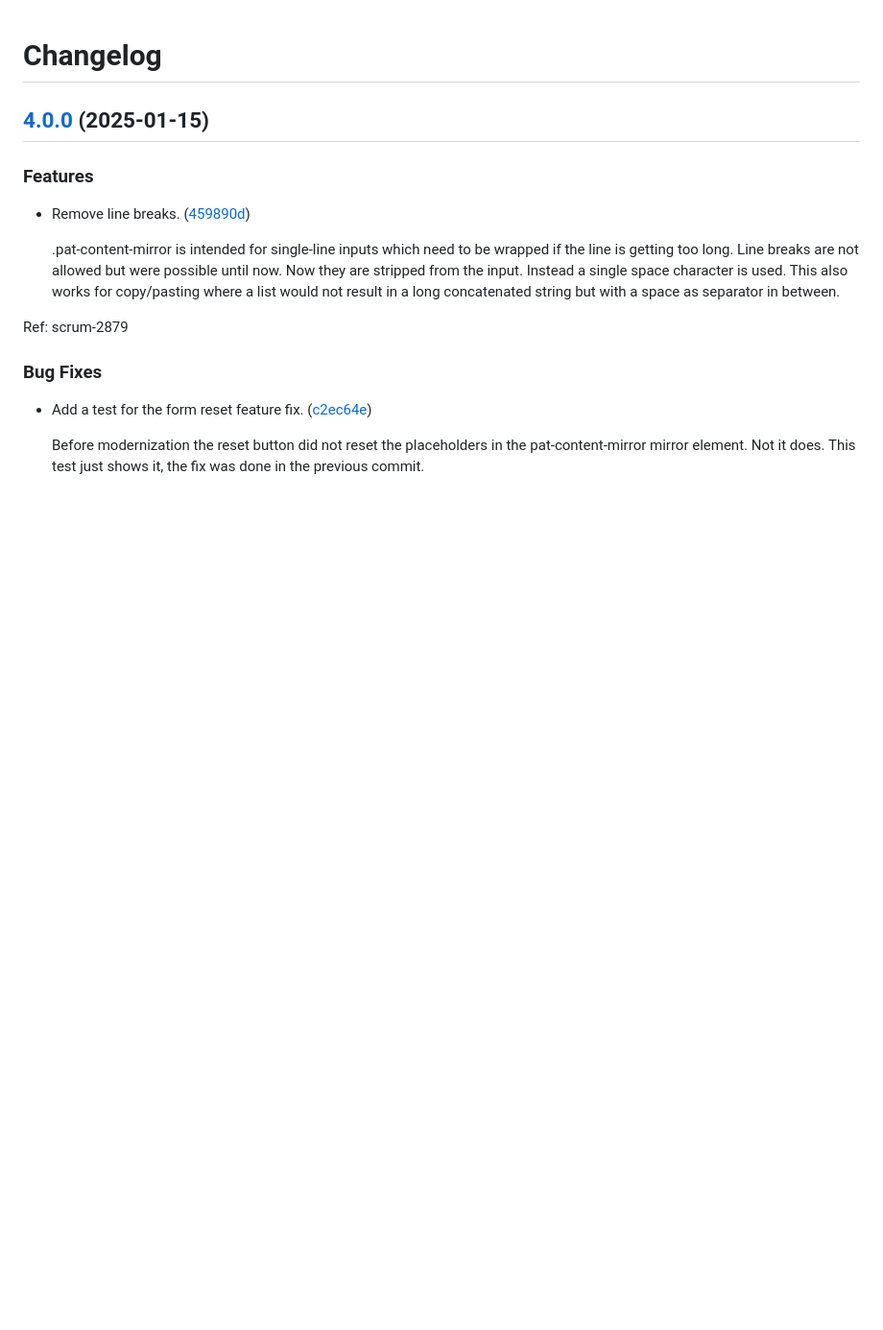
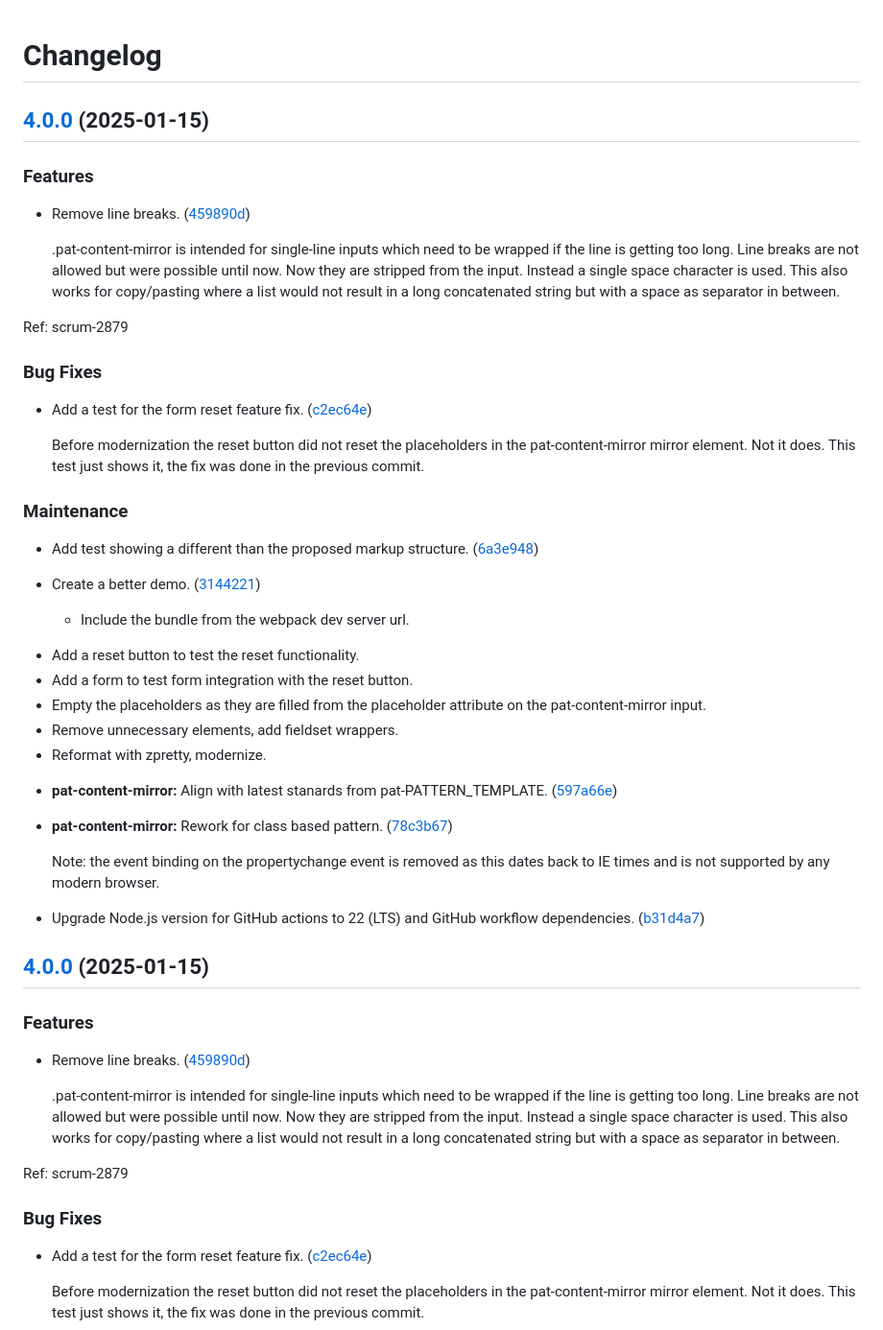
Before and after one commit to Patternslib/pat-content-mirror, a Markdown page: CHANGES.md, the part around the change. Shown: that part at 96% size. Rendered like a GitHub page; blank space fills up the shorter version.

Commit message:
Release new version.

```diff
--- a/CHANGES.md
+++ b/CHANGES.md
@@ -1,6 +1,64 @@
 # Changelog
 
 
+
+## [4.0.0](https://github.com/patternslib/pat-content-mirror/compare/3.0.0...4.0.0) (2025-01-15)
+
+
+### Features
+
+
+* Remove line breaks. ([459890d](https://github.com/patternslib/pat-content-mirror/commit/459890d816a30193d19d7c863a15d416745d5ae4))
+
+  .pat-content-mirror is intended for single-line inputs which need to be
+wrapped if the line is getting too long. Line breaks are not allowed but
+were possible until now.
+Now they are stripped from the input. Instead a single space character
+is used. This also works for copy/pasting where a list would not result
+in a long concatenated string but with a space as separator in between.
+
+Ref: scrum-2879
+
+
+
+### Bug Fixes
+
+
+* Add a test for the form reset feature fix. ([c2ec64e](https://github.com/patternslib/pat-content-mirror/commit/c2ec64e3d78e92c99e2b069183ccb64563a4736b))
+
+  Before modernization the reset button did not reset the placeholders in
+the pat-content-mirror mirror element. Not it does. This test just shows it,
+the fix was done in the previous commit.
+
+
+
+### Maintenance
+
+
+* Add test showing a different than the proposed markup structure. ([6a3e948](https://github.com/patternslib/pat-content-mirror/commit/6a3e94847a17f8052bcc67217f36c4107668d535))
+
+
+* Create a better demo. ([3144221](https://github.com/patternslib/pat-content-mirror/commit/31442213bc1cdffc5c4d69cc6c7712a76a8b4202))
+
+  - Include the bundle from the webpack dev server url.
+- Add a reset button to test the reset functionality.
+- Add a form to test form integration with the reset button.
+- Empty the placeholders as they are filled from the placeholder
+  attribute on the pat-content-mirror input.
+- Remove unnecessary elements, add fieldset wrappers.
+- Reformat with zpretty, modernize.
+
+
+* **pat-content-mirror:** Align with latest stanards from pat-PATTERN_TEMPLATE. ([597a66e](https://github.com/patternslib/pat-content-mirror/commit/597a66ef2a3afe2bea985e3cb62b10c965f8935b))
+
+
+* **pat-content-mirror:** Rework for class based pattern. ([78c3b67](https://github.com/patternslib/pat-content-mirror/commit/78c3b678f4b6fd80e1dc4dea73159ce21f0a8549))
+
+  Note: the event binding on the propertychange event is removed as this dates
+back to IE times and is not supported by any modern browser.
+
+
+* Upgrade Node.js version for GitHub actions to 22 (LTS) and GitHub workflow dependencies. ([b31d4a7](https://github.com/patternslib/pat-content-mirror/commit/b31d4a7489a9e698dcdf9a6b9dd5eef7ab0bbe6b))
 
 ## [4.0.0](https://github.com/patternslib/pat-content-mirror/compare/3.0.0...4.0.0) (2025-01-15)
 
```
